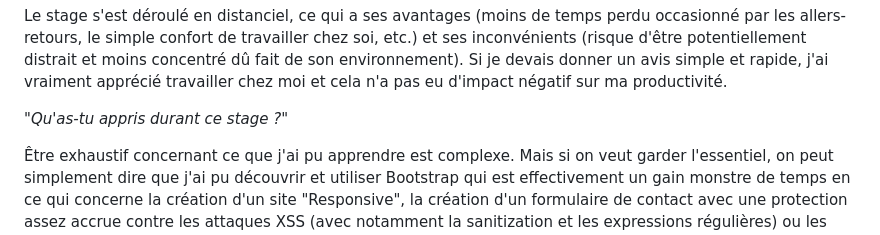
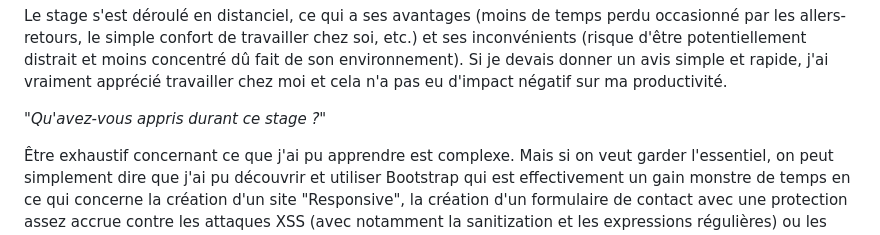
Before and after one commit to Terence0070/FarInWest-Stage1ereannee, a Markdown page: README.md, the part around the change. GitHub-like rendering.

```diff
--- a/README.md
+++ b/README.md
@@ -25,7 +25,7 @@ Il est très heureux, il ne voulait pas partir sur du WordPress afin de rendre l
 
 Le stage s'est déroulé en distanciel, ce qui a ses avantages (moins de temps perdu occasionné par les allers-retours, le simple confort de travailler chez soi, etc.) et ses inconvénients (risque d'être potentiellement distrait et moins concentré dû fait de son environnement). Si je devais donner un avis simple et rapide, j'ai vraiment apprécié travailler chez moi et cela n'a pas eu d'impact négatif sur ma productivité.
 
-*"Qu'as-tu appris durant ce stage ?"*
+*"Qu'avez-vous appris durant ce stage ?"*
 
 Être exhaustif concernant ce que j'ai pu apprendre est complexe. Mais si on veut garder l'essentiel, on peut simplement dire que j'ai pu découvrir et utiliser Bootstrap qui est effectivement un gain monstre de temps en ce qui concerne la création d'un site "Responsive", la création d'un formulaire de contact avec une protection assez accrue contre les attaques XSS (avec notamment la sanitization et les expressions régulières) ou les spams de bot (utilisation de Google reCaptcha avec un système de clé publique et clé privée).
 
```
